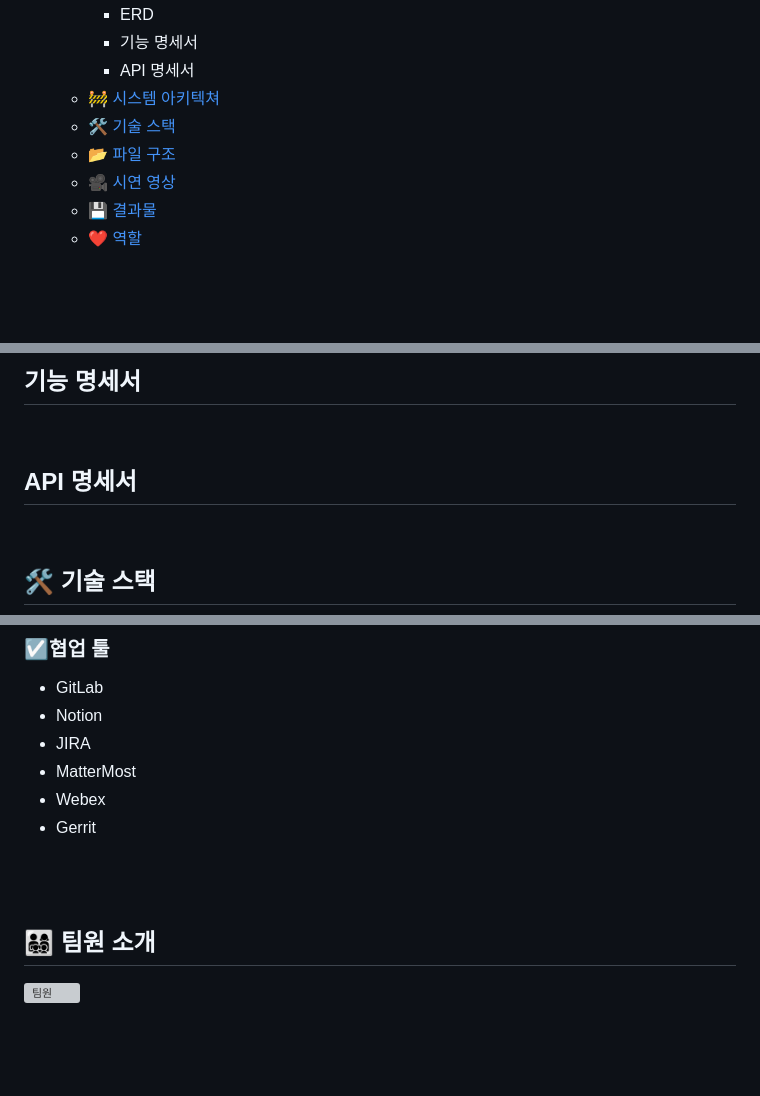
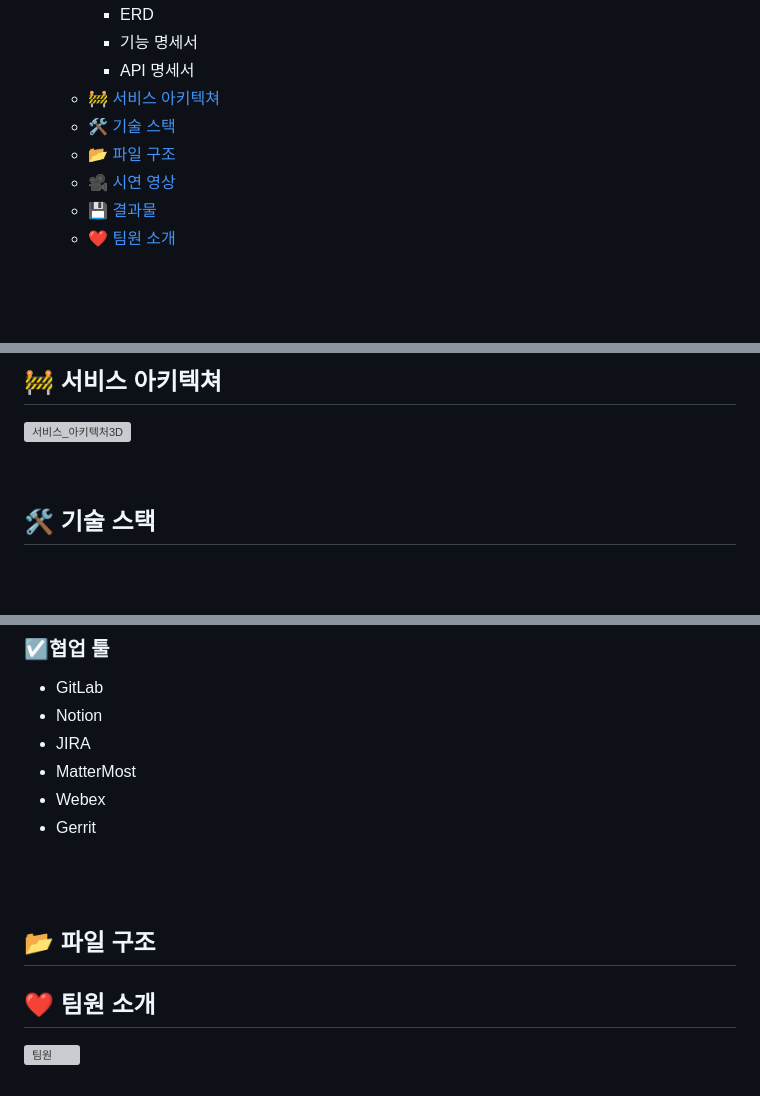
Before and after one commit to Zooflix/Zooflix, a Markdown page: README.md, 3 parts joined by grey strips. GitHub-like rendering; blank space fills up the shorter version; grey boxes are pictures that could not be loaded.

```diff
--- a/README.md
+++ b/README.md
@@ -20,12 +20,12 @@
 	    - ERD
 	    - 기능 명세서
         - API 명세서
-	- [🚧 시스템 아키텍쳐](##-시스템-아키텍쳐)
+	- [🚧 서비스 아키텍쳐](#-서비스-아키텍쳐)
 	- [🛠 기술 스택](#-기술-스택)
 	- [📂 파일 구조](#-파일-구조)
     - [🎥 시연 영상](#-시연-영상)
 	- [💾 결과물](#-결과물)
-    - [❤ 역할](#-역할)
+    - [❤ 팀원 소개](#-팀원-소개)
 
 <br>
 <br>
@@ -91,13 +108,8 @@
 
 <br>
 
-## 기능 명세서
-
-
-<br>
-
-## API 명세서
-
+## 🚧 서비스 아키텍쳐
+![서비스_아키텍처3D](/uploads/a85a91d339e8d7fe80f19c3cfbbffdec/서비스_아키텍처3D.PNG)
 
 
 <br>
@@ -147,8 +159,9 @@
 <br>
 <br>
 
+## 📂 파일 구조
 
 
 
-## 👨‍👩‍👧‍👦 팀원 소개
+## ❤ 팀원 소개
 ![팀원](/uploads/59e70a144426b0377726dc50092a8d5d/팀원.PNG)
```
Also changed, not shown: other parts of README.md (+18 -1 lines).
